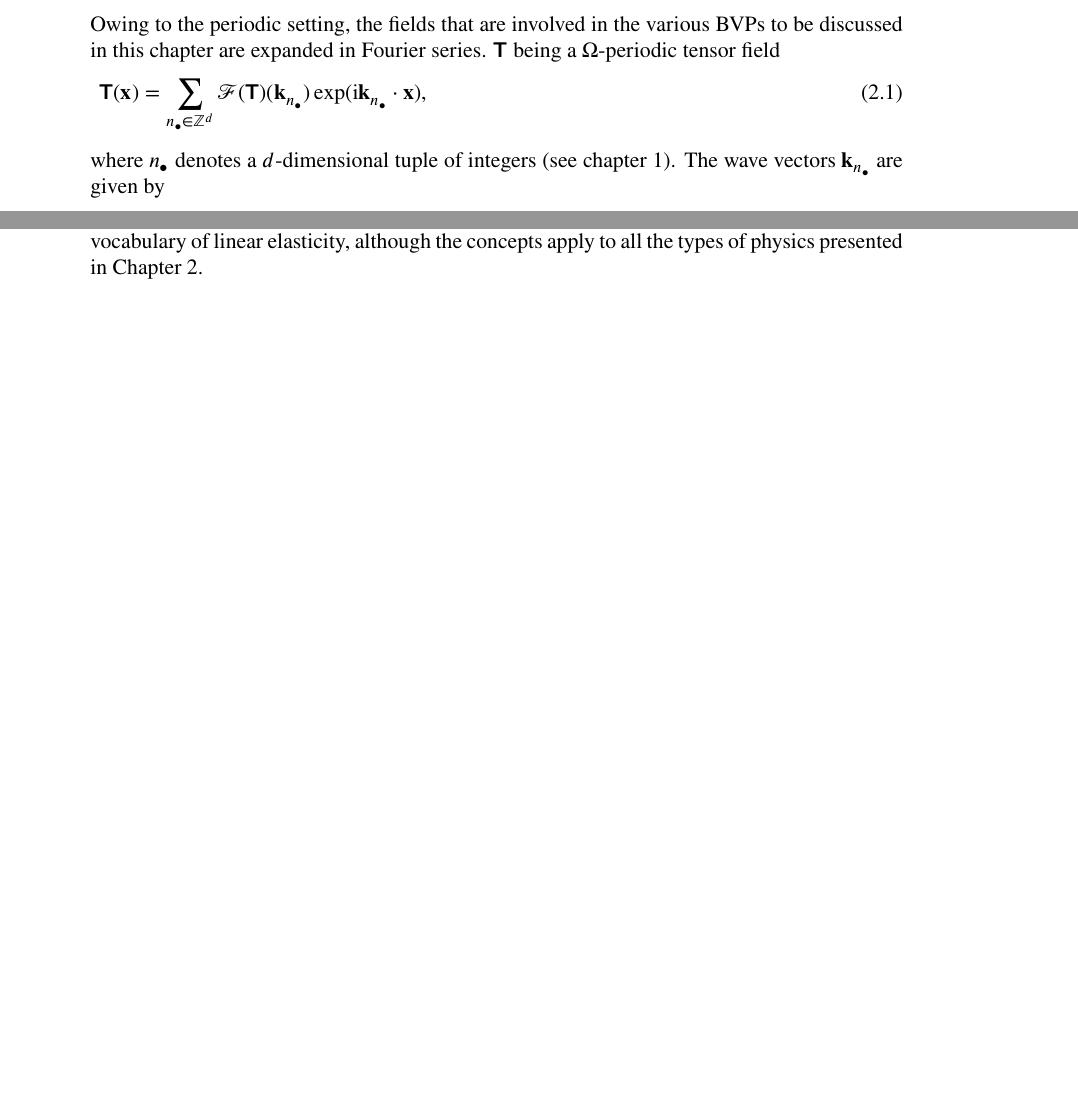
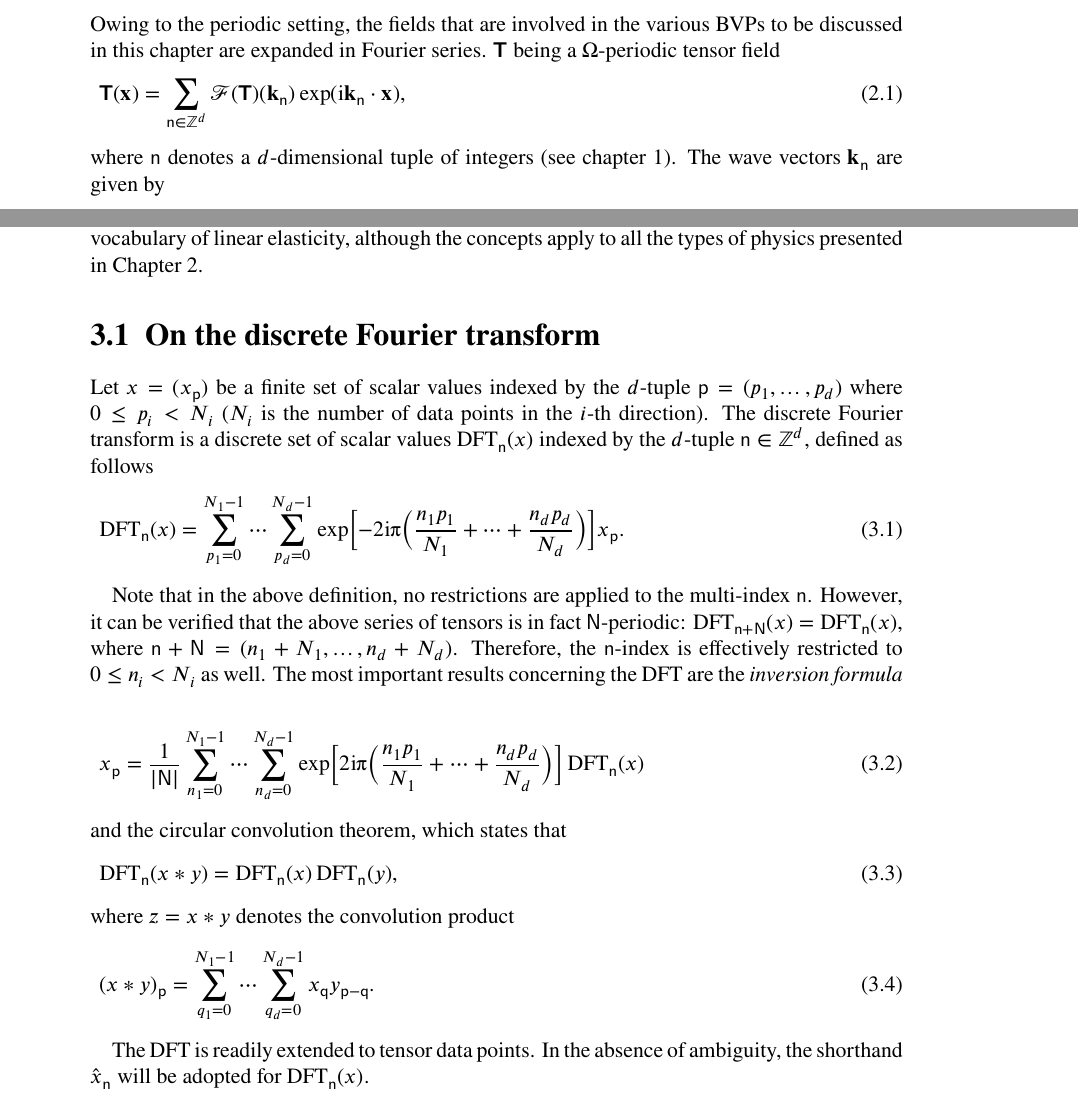
Before and after one commit to sbrisard/scapin, a LaTeX book (latex/scapin.tex): two parts of pages 5 and 9 of 13, joined at a grey line, cut so that both start at the same text, the shorter picture padded with empty space. Compiled offline with XeLaTeX.

Commit message:
[LaTeX] Discrete Fourier Transform

```diff
--- a/latex/scapin.tex
+++ b/latex/scapin.tex
@@ -38,6 +38,7 @@
 \DeclareMathOperator{\curl}{\textbf{rot}}
 \newcommand{\D}{{\mathrm d}}
 \newcommand{\dbldot}{\mathbin{\mathord{:}}}
+\DeclareMathOperator{\dft}{DFT}
 \newcommand{\I}{\mathrm{i}}
 \newcommand{\integers}{\mathbb{Z}}
 \newcommand{\integrable}{\mathrm{L}^2}
@@ -66,7 +67,7 @@
 \newcommand{\stresses}{\mathcal S}
 \newcommand{\strains}{\mathcal E}
 \newcommand{\todo}[1]{\color{red}TODO~---~#1\color{black}}
-\newcommand{\tuple}[1]{#1_\bullet}
+\newcommand{\tuple}[1]{\mathsf{#1}}
 
 \begin{document}
 \maketitle
@@ -357,6 +358,45 @@ In this chapter, we introduce various discretizations of the Green operator~;
 we will adopt the vocabulary of linear elasticity, although the concepts apply
 to all the types of physics presented in Chapter~\ref{chap:202002060528}.
 
+\section{On the discrete Fourier transform}
+
+Let \(x=(x_{\tuple{p}})\) be a finite set of scalar values indexed by the
+\(d\)-tuple \(\tuple{p}=(p_1, \ldots, p_d)\) where \(0\leq p_i<N_i\) (\(N_i\)
+is the number of data points in the \(i\)-th direction). The discrete Fourier
+transform is a discrete set of scalar values \(\dft_{\tuple{n}}(x)\)
+indexed by the \(d\)-tuple \(\tuple{n}\in\integers^d\), defined as follows
+\begin{equation}
+  \dft_{\tuple{n}}(x)=\sum_{p_1=0}^{N_1-1}\cdots\sum_{p_d=0}^{N_d-1}\exp
+  \Bigl[-2\I\PI\Bigl(\frac{n_1p_1}{N_1}+\cdots+\frac{n_dp_d}{N_d}\Bigr)\Bigr]
+  x_{\tuple{p}}.
+\end{equation}
+
+Note that in the above definition, no restrictions are applied to the
+multi-index \(\tuple{n}\). However, it can be verified that the above series of
+tensors is in fact \(\tuple{N}\)-periodic:
+\(\dft_{\tuple{n}+\tuple{N}}(x)=\dft_{\tuple{n}}(x)\), where
+\(\tuple{n}+\tuple{N}=(n_1+N_1, \ldots, n_d+N_d)\). Therefore, the
+\(\tuple{n}\)-index is effectively restricted to \(0\leq n_i<N_i\) as well. The
+most important results concerning the DFT are the \emph{inversion formula}
+\begin{equation}
+  x_{\tuple{p}}=\frac1{\lvert\tuple{N}\rvert}\sum_{n_1=0}^{N_1-1}\cdots
+  \sum_{n_d=0}^{N_d-1}\exp\Bigl[2\I\PI\Bigl(\frac{n_1p_1}{N_1}+\cdots+
+  \frac{n_dp_d}{N_d}\Bigr)\Bigr]\dft_{\tuple{n}}(x)
+\end{equation}
+and the circular convolution theorem, which states that
+\begin{equation}
+  \dft_{\tuple{n}}(x\ast y)=\dft_{\tuple{n}}(x)\dft_{\tuple{n}}(y),
+\end{equation}
+where \(z=x\ast y\) denotes the convolution product
+\begin{equation}
+  (x\ast y)_{\tuple p}=\sum_{q_1=0}^{N_1-1}\cdots\sum_{q_d=0}^{N_d-1}
+  x_{\tuple{q}}y_{\tuple{p}-\tuple{q}}.
+\end{equation}
+
+The DFT is readily extended to tensor data points. In the absence of ambiguity,
+the shorthand \(\hat{x}_{\tuple{n}}\) will be adopted for
+\(\dft_{\tuple{n}}(x)\).
+
 \section{The simulation grid}
 
 We first define the grid that defines the simulation. The unit-cell
```
